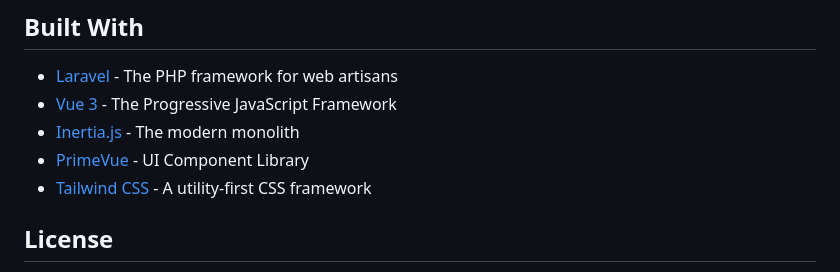
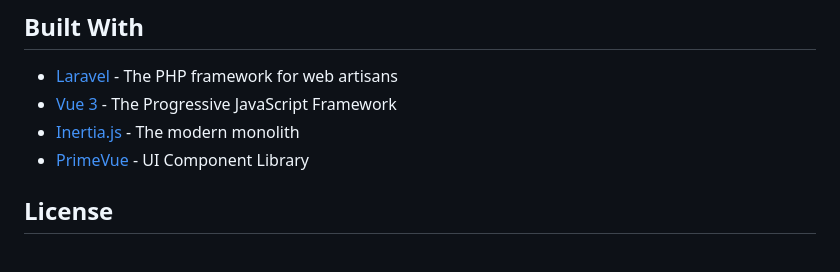
Before and after one commit to Sanguine3/laravel-store-1, a Markdown page: README.md, the part around the change. Drawn GitHub-style.

Commit message:
removed Tailwind from README

```diff
--- a/README.md
+++ b/README.md
@@ -92,7 +92,6 @@ We welcome contributions! Here's how to get started:
 - [Vue 3](https://vuejs.org/) - The Progressive JavaScript Framework
 - [Inertia.js](https://inertiajs.com/) - The modern monolith
 - [PrimeVue](https://primevue.org/) - UI Component Library
-- [Tailwind CSS](https://tailwindcss.com/) - A utility-first CSS framework
 
 ## License
 
```
